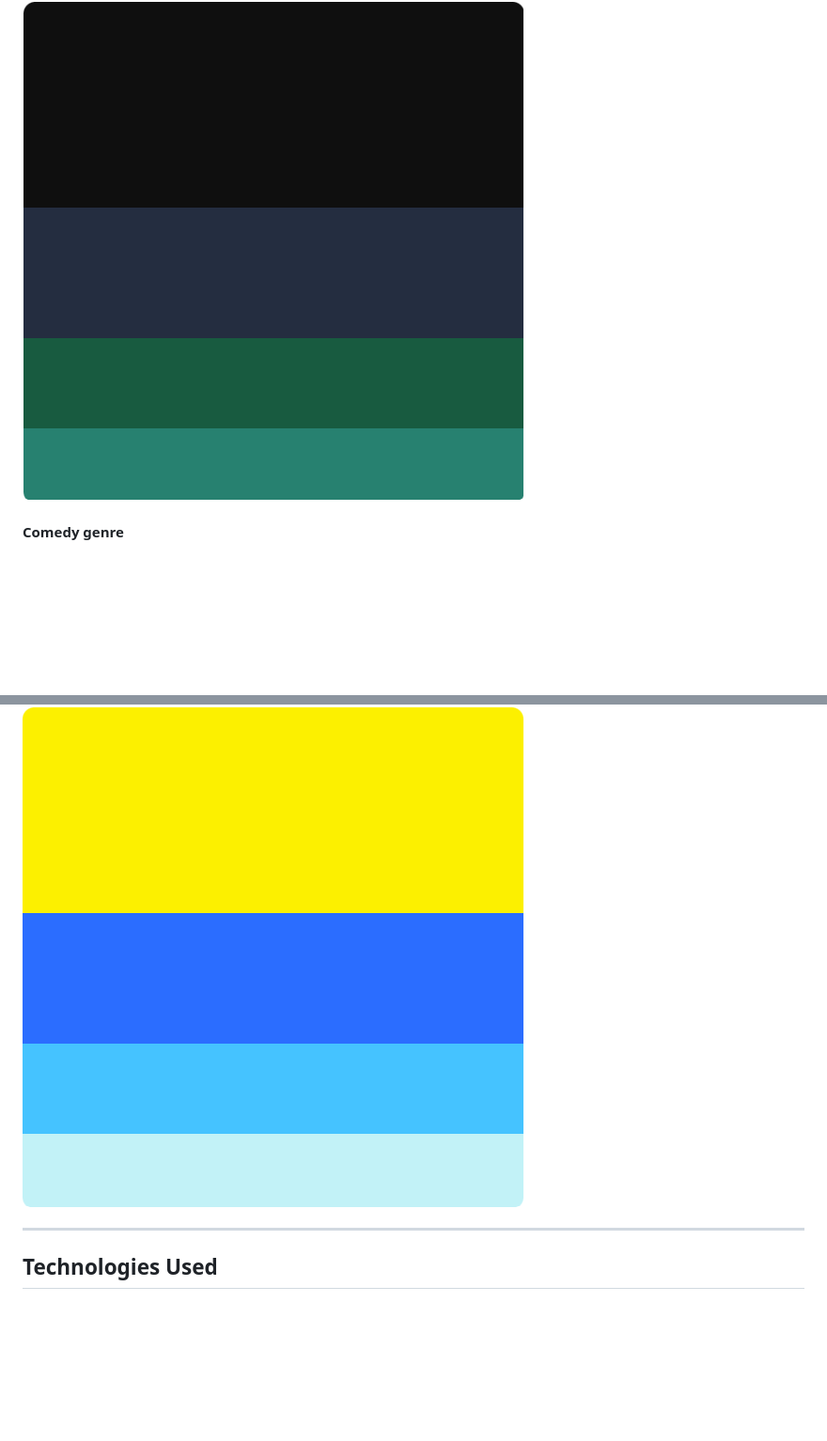
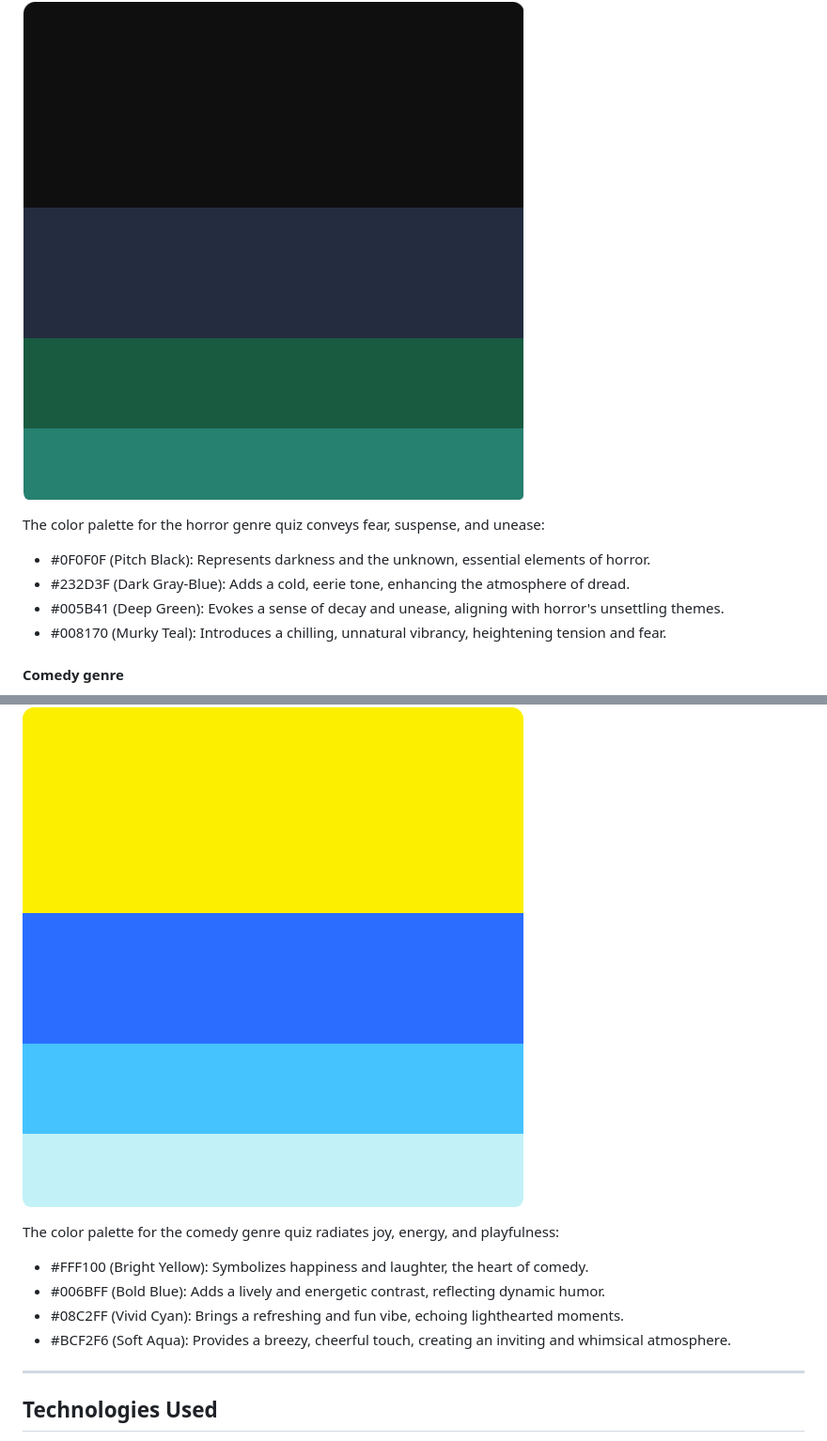
Before and after one commit to JedDizon/lights-camera-question-project2, a Markdown page: README.md, 2 parts joined by grey strips. Shown at 94% size. Drawn GitHub-style; blank space fills up the shorter version.

```diff
--- a/README.md
+++ b/README.md
@@ -83,10 +98,23 @@ The color palette for the animation genre quiz exudes creativity, imagination, a
 
 ![Color Palette](/assets/images/lcq-hor-theme.png)
 
+The color palette for the horror genre quiz conveys fear, suspense, and unease:
+
+  - #0F0F0F (Pitch Black): Represents darkness and the unknown, essential elements of horror.
+  - #232D3F (Dark Gray-Blue): Adds a cold, eerie tone, enhancing the atmosphere of dread.
+  - #005B41 (Deep Green): Evokes a sense of decay and unease, aligning with horror's unsettling themes.
+  - #008170 (Murky Teal): Introduces a chilling, unnatural vibrancy, heightening tension and fear.
+
 #### Comedy genre
 
 ![Color Palette](/assets/images/lcq-com-theme.png)
 
+The color palette for the comedy genre quiz radiates joy, energy, and playfulness:
+
+  - #FFF100 (Bright Yellow): Symbolizes happiness and laughter, the heart of comedy.
+  - #006BFF (Bold Blue): Adds a lively and energetic contrast, reflecting dynamic humor.
+  - #08C2FF (Vivid Cyan): Brings a refreshing and fun vibe, echoing lighthearted moments.
+  - #BCF2F6 (Soft Aqua): Provides a breezy, cheerful touch, creating an inviting and whimsical atmosphere.
 
 ---
 
```
Also changed, not shown: other parts of README.md (+15 -0 lines).
